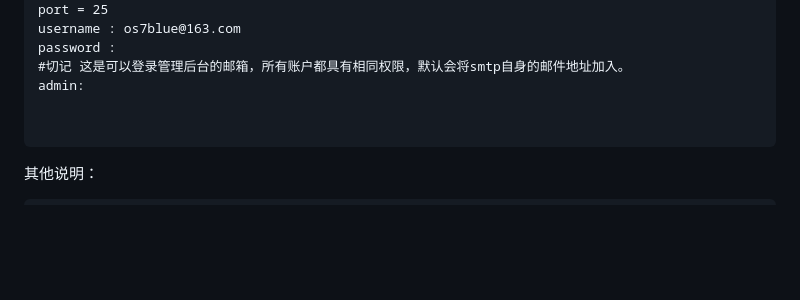
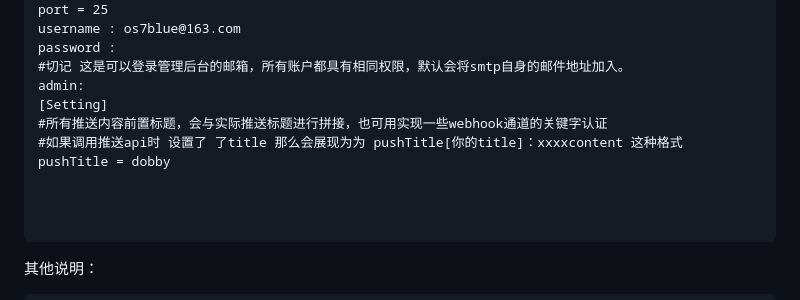
Before and after one commit to os7blue/dobby, a Markdown page: README.md, the part around one of its changes. Drawn GitHub-style; blank space fills up the shorter version.

````diff
--- a/README.md
+++ b/README.md
@@ -79,6 +84,11 @@ username : os7blue@163.com
 password :
 #切记 这是可以登录管理后台的邮箱，所有账户都具有相同权限，默认会将smtp自身的邮件地址加入。
 admin:
+[Setting]
+#所有推送内容前置标题，会与实际推送标题进行拼接，也可用实现一些webhook通道的关键字认证
+#如果调用推送api时 设置了 了title 那么会展现为为 pushTitle[你的title]：xxxxcontent 这种格式
+pushTitle = dobby
+
 
 
 ```
````
Also changed, not shown: other parts of README.md (+5 -0 lines), doc/1.png (added), doc/2.png (added), doc/3.png (added), 1 other file.
